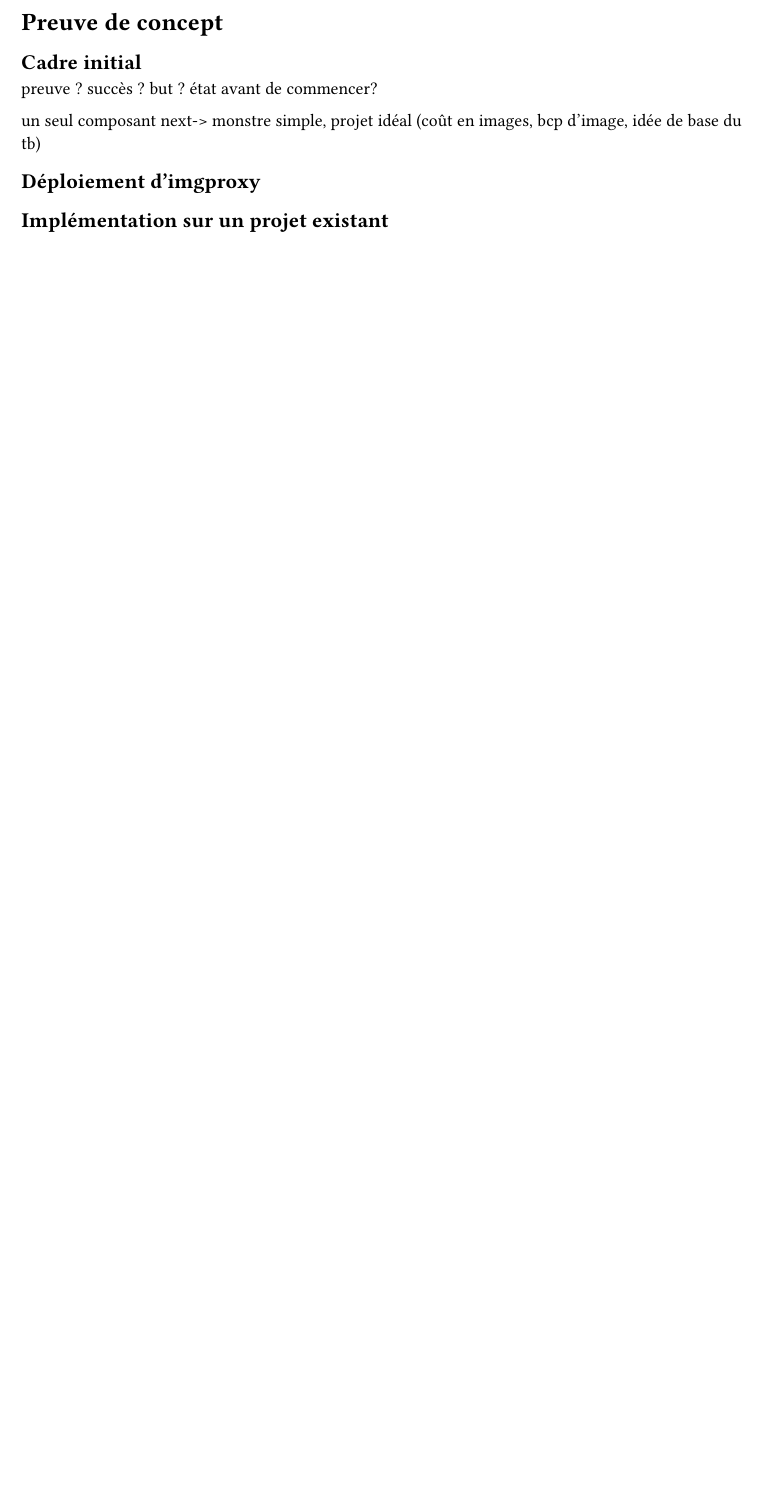
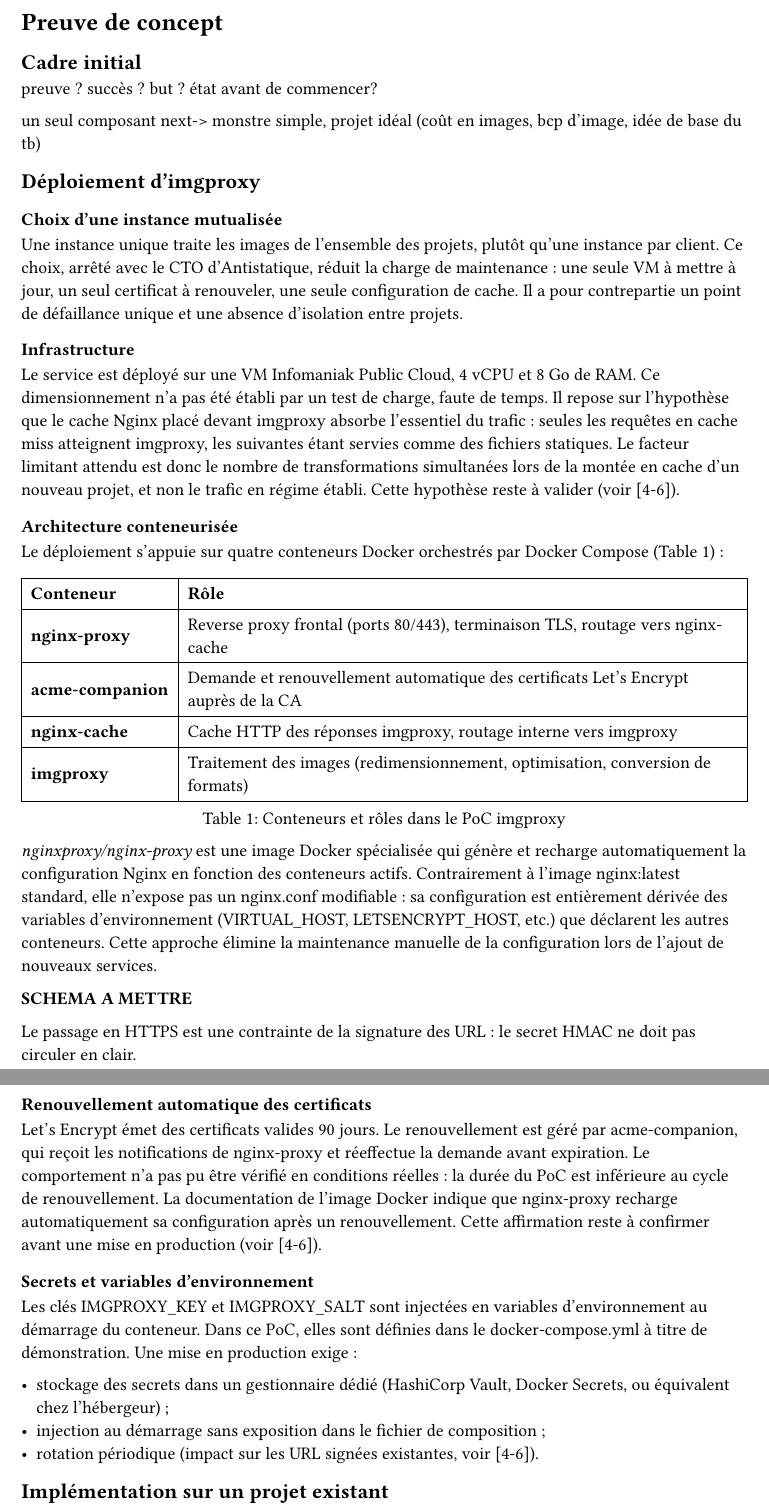
Before and after one commit to RobinChappalley/tb-report, a Typst document (tb-report/contenu/04-poc.typ): part of the page before the commit and two parts of pages 1 and 2 of 2 after it, the two joined at a grey line, cut so that both start at the same text, the shorter picture padded with empty space. Compiled offline with Typst 0.15.

Commit message:
add poc content

```diff
--- a/tb-report/contenu/04-poc.typ
+++ b/tb-report/contenu/04-poc.typ
@@ -7,3 +7,19 @@ preuve ? succès ? but ? état avant de commencer?
 
 un seul composant next-> monstre simple, projet idéal (coût en images, bcp d'image, idée de base du tb)
 == Déploiement d'imgproxy
+=== Choix d'une instance mutualisée
+
+Une instance unique traite les images de l'ensemble des projets, plutôt qu'une instance par client. Ce choix, arrêté avec le CTO d'Antistatique, réduit la charge de maintenance : une seule VM à mettre à jour, un seul certificat à renouveler, une seule configuration de cache. Il a pour contrepartie un point de défaillance unique et une absence d'isolation entre projets.
+
+=== Infrastructure
+
+Le service est déployé sur une VM Infomaniak Public Cloud, 4 vCPU et 8 Go de RAM.
+Ce dimensionnement n'a pas été établi par un test de charge, faute de temps. Il repose sur l'hypothèse que le cache Nginx placé devant imgproxy absorbe l'essentiel du trafic : seules les requêtes en cache miss atteignent imgproxy, les suivantes étant servies comme des fichiers statiques. Le facteur limitant attendu est donc le nombre de transformations simultanées lors de la montée en cache d'un nouveau projet, et non le trafic en régime établi. Cette hypothèse reste à valider (voir [4-6]).
+
+=== Architecture conteneurisée
+
+Le déploiement s'appuie sur quatre conteneurs Docker orchestrés par Docker Compose (@roles-conteneurs) :
+
+#figure(
+  table(
+  columns: (auto, 1fr),
@@ -9,0 +30,29 @@ un seul composant next-> monstre simple, projet idéal (coût en images, bcp d'i
+  [*Conteneur*], [*Rôle*],
+  [*nginx-proxy*], [Reverse proxy frontal (ports 80/443), terminaison TLS, routage vers nginx-cache],
+  [*acme-companion*], [Demande et renouvellement automatique des certificats Let's Encrypt auprès de la CA],
+  [*nginx-cache*], [Cache HTTP des réponses imgproxy, routage interne vers imgproxy],
+  [*imgproxy*], [Traitement des images (redimensionnement, optimisation, conversion de formats)],
+),
+caption:[Conteneurs et rôles dans le PoC imgproxy],
+  kind:table
+)<roles-conteneurs>
+
+_nginxproxy/nginx-proxy_ est une image Docker spécialisée qui génère et recharge automatiquement la configuration Nginx en fonction des conteneurs actifs. Contrairement à l'image nginx:latest standard, elle n'expose pas un nginx.conf modifiable : sa configuration est entièrement dérivée des variables d'environnement (VIRTUAL_HOST, LETSENCRYPT_HOST, etc.) que déclarent les autres conteneurs. Cette approche élimine la maintenance manuelle de la configuration lors de l'ajout de nouveaux services.
+
+*SCHEMA A METTRE*
+
+Le passage en HTTPS est une contrainte de la signature des URL : le secret HMAC ne doit pas circuler en clair.
+
+
+=== Renouvellement automatique des certificats
+
+Let's Encrypt émet des certificats valides 90 jours. Le renouvellement est géré par acme-companion, qui reçoit les notifications de nginx-proxy et réeffectue la demande avant expiration. Le comportement n'a pas pu être vérifié en conditions réelles : la durée du PoC est inférieure au cycle de renouvellement.
+La documentation de l'image Docker indique que nginx-proxy recharge automatiquement sa configuration après un renouvellement. Cette affirmation reste à confirmer avant une mise en production (voir [4-6]).
+
+
+=== Secrets et variables d'environnement
+Les clés IMGPROXY_KEY et IMGPROXY_SALT sont injectées en variables d'environnement au démarrage du conteneur. Dans ce PoC, elles sont définies dans le docker-compose.yml à titre de démonstration. Une mise en production exige :
+
+- stockage des secrets dans un gestionnaire dédié (HashiCorp Vault, Docker Secrets, ou équivalent chez l'hébergeur) ;
+- injection au démarrage sans exposition dans le fichier de composition ;
+- rotation périodique (impact sur les URL signées existantes, voir [4-6]).
@@ -13,2 +68 @@ un seul composant next-> monstre simple, projet idéal (coût en images, bcp d'i
 
-regarder avec YG pour avoir les réponses à pk ça marche pas avec next
```
Also changed, not shown: tb-report/contenu/04-poc.typ (16 more changed lines).
